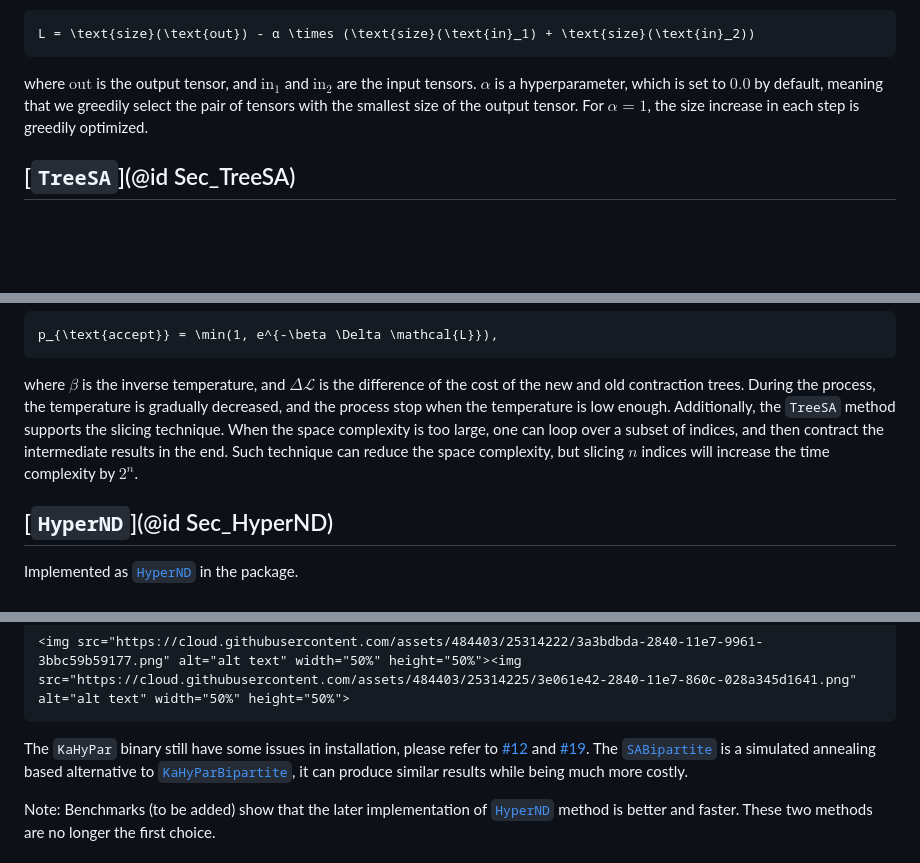
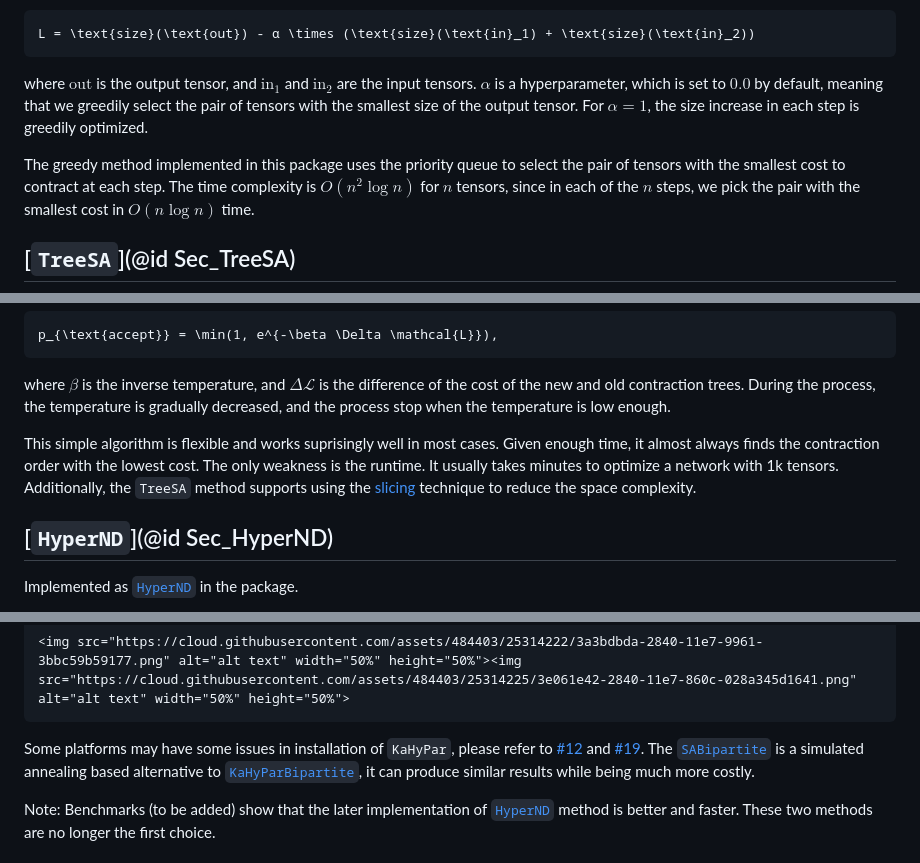
Before and after one commit to TensorBFS/OMEinsumContractionOrders.jl, a Markdown page: docs/src/optimizers.md, 3 parts joined by grey strips. GitHub-like rendering; blank space fills up the shorter version.

````diff
--- a/docs/src/optimizers.md
+++ b/docs/src/optimizers.md
@@ -29,6 +29,8 @@ L = \text{size}(\text{out}) - α \times (\text{size}(\text{in}_1) + \text{size}(
 ```
 where $\text{out}$ is the output tensor, and $\text{in}_1$ and $\text{in}_2$ are the input tensors. $α$ is a hyperparameter, which is set to $0.0$ by default, meaning that we greedily select the pair of tensors with the smallest size of the output tensor. For $\alpha = 1$, the size increase in each step is greedily optimized.
 
+The greedy method implemented in this package uses the priority queue to select the pair of tensors with the smallest cost to contract at each step. The time complexity is $O(n^2 \log n)$ for $n$ tensors, since in each of the $n$ steps, we pick the pair with the smallest cost in $O(n \log n)$ time.
+
 ## [`TreeSA`](@id Sec_TreeSA)
 
 Implemented as [`TreeSA`](@ref) in the package.
@@ -58,10 +60,10 @@ p_{\text{accept}} = \min(1, e^{-\beta \Delta \mathcal{L}}),
 ```
 where $\beta$ is the inverse temperature, and $\Delta \mathcal{L}$ is the difference of the cost of the new and old contraction trees.
 During the process, the temperature is gradually decreased, and the process stop when the temperature is low enough.
-Additionally, the `TreeSA` method supports the slicing technique.
-When the space complexity is too large, one can loop over a subset of indices, and then contract the intermediate results in the end.
-Such technique can reduce the space complexity, but slicing $n$ indices will increase the time complexity by $2^n$.
 
+This simple algorithm is flexible and works suprisingly well in most cases. Given enough time, it almost always finds the contraction order with the lowest cost.
+The only weakness is the runtime. It usually takes minutes to optimize a network with 1k tensors.
+Additionally, the `TreeSA` method supports using the [slicing](@ref "Reduce space complexity by slicing") technique to reduce the space complexity.
 
 ## [`HyperND`](@id Sec_HyperND)
 
@@ -82,7 +84,7 @@ The algorithm is implemented in the package [KaHyPar.jl](https://github.com/kahy
 <img src="https://cloud.githubusercontent.com/assets/484403/25314222/3a3bdbda-2840-11e7-9961-3bbc59b59177.png" alt="alt text" width="50%" height="50%"><img src="https://cloud.githubusercontent.com/assets/484403/25314225/3e061e42-2840-11e7-860c-028a345d1641.png" alt="alt text" width="50%" height="50%">
 ```
 
-The `KaHyPar` binary still have some issues in installation, please refer to [#12](https://github.com/kahypar/KaHyPar.jl/issues/12) and [#19](https://github.com/kahypar/KaHyPar.jl/issues/19).
+Some platforms may have some issues in installation of `KaHyPar`, please refer to [#12](https://github.com/kahypar/KaHyPar.jl/issues/12) and [#19](https://github.com/kahypar/KaHyPar.jl/issues/19).
 The [`SABipartite`](@ref) is a simulated annealing based alternative to [`KaHyParBipartite`](@ref), it can produce similar results while being much more costly.
 
 Note: Benchmarks (to be added) show that the later implementation of [`HyperND`](@ref) method is better and faster. These two methods are no longer the first choice.
````
